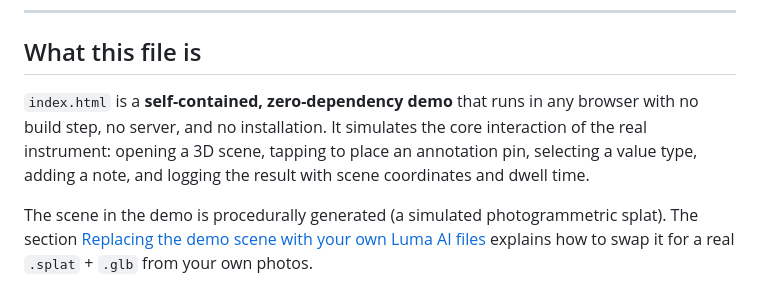
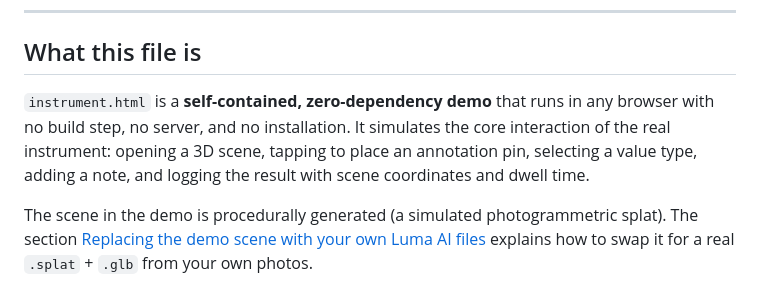
Before and after one commit to yying-zhou/yying-zhou.github.io, a Markdown page: ppgis-demo/readme.md, the part around the change. Rendered like a GitHub page.

```diff
--- a/ppgis-demo/readme.md
+++ b/ppgis-demo/readme.md
@@ -8,7 +8,7 @@ Part of Yingying Zhou's PhD research plan — *Making values visible: design-ori
 
 ## What this file is
 
-`index.html` is a **self-contained, zero-dependency demo** that runs in any browser with no build step, no server, and no installation. It simulates the core interaction of the real instrument: opening a 3D scene, tapping to place an annotation pin, selecting a value type, adding a note, and logging the result with scene coordinates and dwell time.
+`instrument.html` is a **self-contained, zero-dependency demo** that runs in any browser with no build step, no server, and no installation. It simulates the core interaction of the real instrument: opening a 3D scene, tapping to place an annotation pin, selecting a value type, adding a note, and logging the result with scene coordinates and dwell time.
 
 The scene in the demo is procedurally generated (a simulated photogrammetric splat). The section [Replacing the demo scene with your own Luma AI files](#replacing-the-demo-scene-with-your-own-luma-ai-files) explains how to swap it for a real `.splat` + `.glb` from your own photos.
 
```
